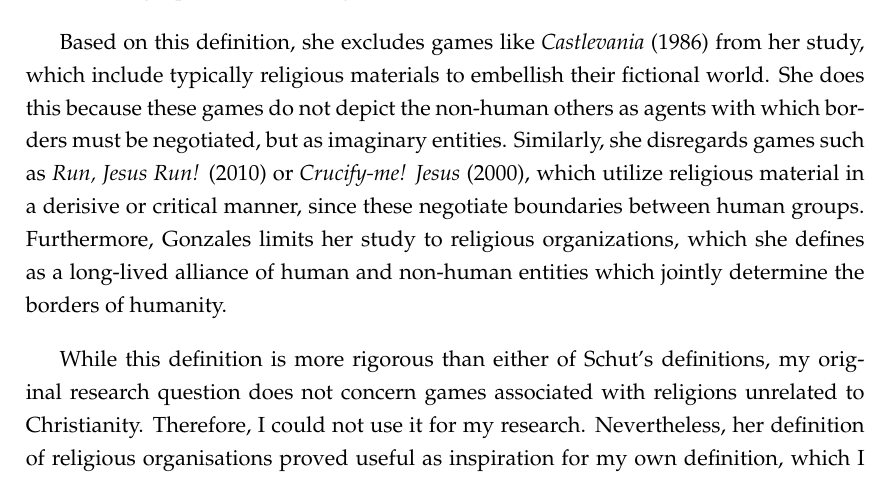
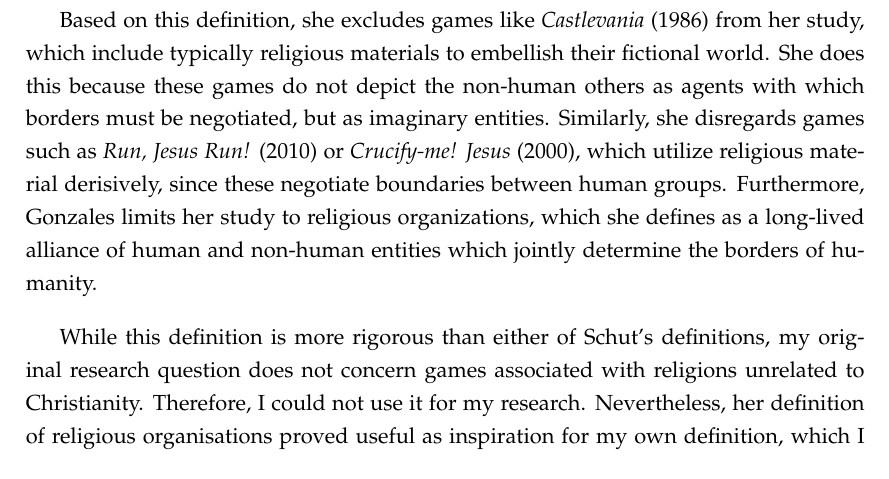
Before and after one commit to Florint10/moralising-not-evangelising, a LaTeX thesis (dissertation_main.tex, which reads chap2/background_and_lit_overview_main.tex): part of page 15 of 24, cut so that both start at the same text. Compiled offline with pdfLaTeX.

Commit message:
Summarised 'derisive or critical' to just 'derisive'

```diff
--- a/chap2/background_and_lit_overview_main.tex
+++ b/chap2/background_and_lit_overview_main.tex
@@ -28,7 +28,7 @@ Within the same study, Schut continued to investigate the ways in which Christia
 
 \textcite{gonzalez_born-again_2014} corroborates Schut's claims about Christian video game production. By compiling a comprehensive list of religious video games she demonstrated that the overwhelming majority of these games had Evangelical associations. However, unlike Schut, Gonzales does not opt to define Christian games for her research. Instead, she defines ``religious games'' to study Evangelical video games within the broader picture of playful religious software. Using ``agential realism'' as an ontological frame, Gonzales describes something as ``religious'' if it stages interactions between human and non-human beings (p. 24), such as angels and demons.
 
-Based on this definition, she excludes games like \textit{Castlevania} (1986) from her study, which include typically religious materials to embellish their fictional world. She does this because these games do not depict the non-human others as agents with which borders must be negotiated, but as imaginary entities. Similarly, she disregards games such as \textit{Run, Jesus Run!} (2010) or \textit{Crucify-me! Jesus} (2000), which utilize religious material in a derisive or critical manner, since these negotiate boundaries between human groups. Furthermore, Gonzales limits her study to religious organizations, which she defines as a long-lived alliance of human and non-human entities which jointly determine the borders of humanity.
+Based on this definition, she excludes games like \textit{Castlevania} (1986) from her study, which include typically religious materials to embellish their fictional world. She does this because these games do not depict the non-human others as agents with which borders must be negotiated, but as imaginary entities. Similarly, she disregards games such as \textit{Run, Jesus Run!} (2010) or \textit{Crucify-me! Jesus} (2000), which utilize religious material derisively, since these negotiate boundaries between human groups. Furthermore, Gonzales limits her study to religious organizations, which she defines as a long-lived alliance of human and non-human entities which jointly determine the borders of humanity.
 
 While this definition is more rigorous than either of Schut's definitions, my original research question does not concern games associated with religions unrelated to Christianity. Therefore, I could not use it for my research. Nevertheless, her definition of religious organisations proved useful as inspiration for my own definition, which I explain in the following section.
 
```
